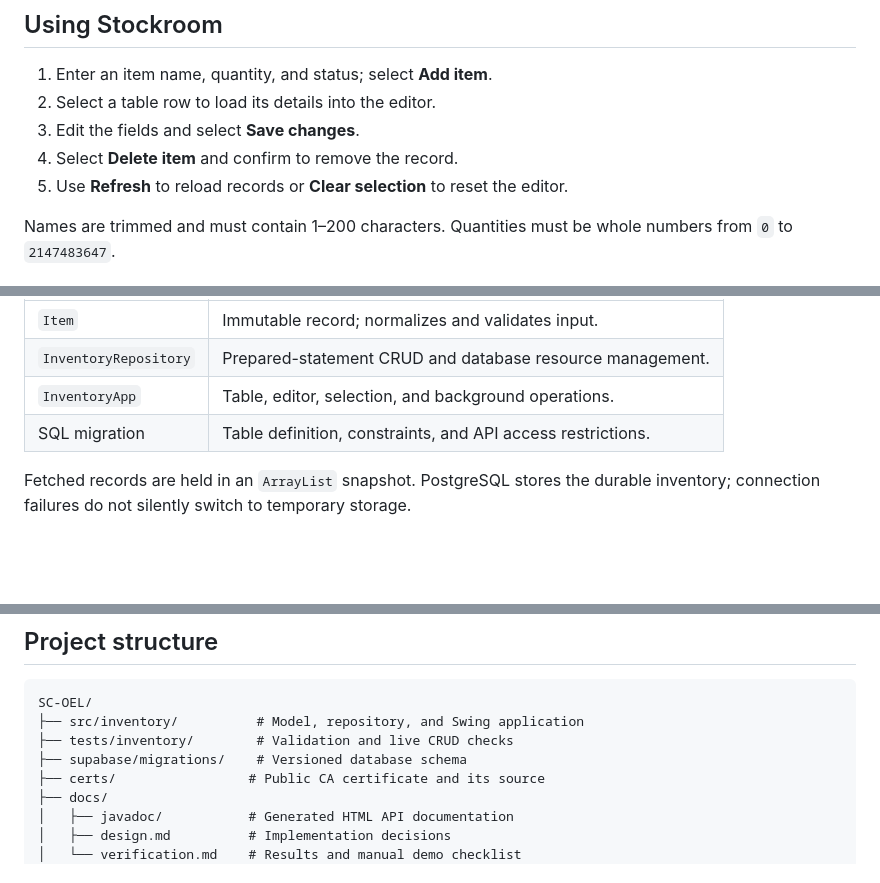
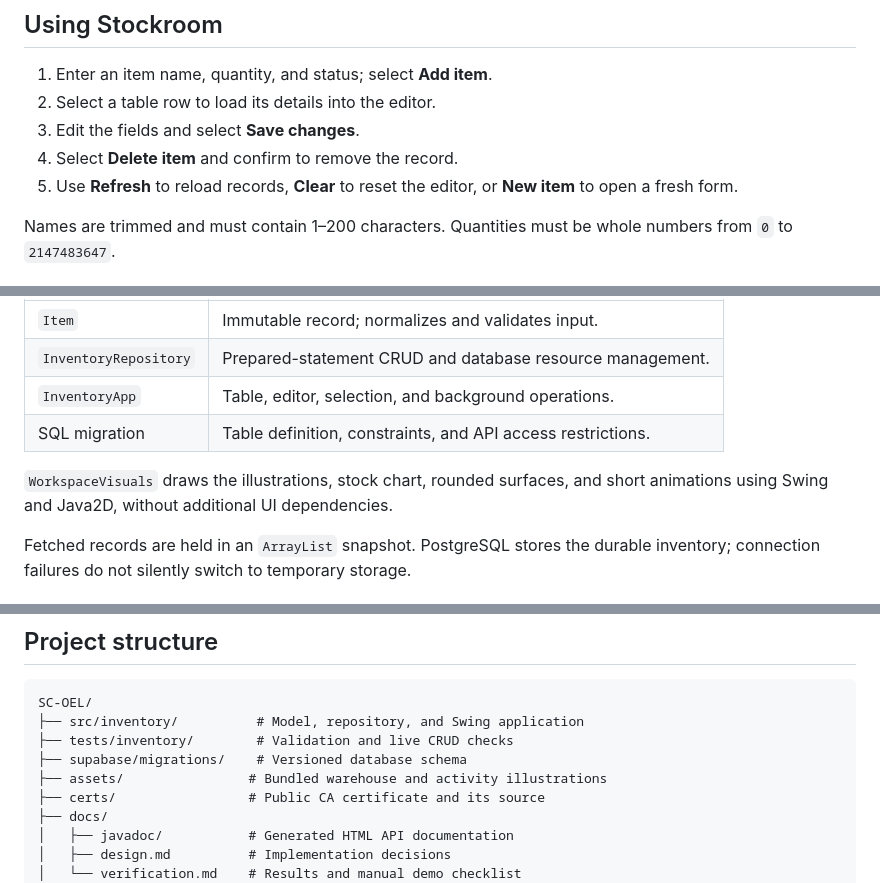
Before and after one commit to Saad-i514/SC-OEL, a Markdown page: README.md, 3 parts joined by grey strips. Rendered like a GitHub page; blank space fills up the shorter version.

```diff
--- a/README.md
+++ b/README.md
@@ -92,7 +121,7 @@ The configuration script applies pending migrations through the Supabase CLI. In
 2. Select a table row to load its details into the editor.
 3. Edit the fields and select **Save changes**.
 4. Select **Delete item** and confirm to remove the record.
-5. Use **Refresh** to reload records or **Clear selection** to reset the editor.
+5. Use **Refresh** to reload records, **Clear** to reset the editor, or **New item** to open a fresh form.
 
 Names are trimmed and must contain 1–200 characters. Quantities must be whole numbers from `0` to `2147483647`.
 
@@ -122,6 +151,8 @@ Open the project in IntelliJ IDEA, Eclipse, or NetBeans. Select **JDK 21**, mark
 | `InventoryApp` | Table, editor, selection, and background operations. |
 | SQL migration | Table definition, constraints, and API access restrictions. |
 
+`WorkspaceVisuals` draws the illustrations, stock chart, rounded surfaces, and short animations using Swing and Java2D, without additional UI dependencies.
+
 Fetched records are held in an `ArrayList` snapshot. PostgreSQL stores the durable inventory; connection failures do not silently switch to temporary storage.
 
 ### Database model
@@ -142,6 +173,7 @@ SC-OEL/
 ├── src/inventory/          # Model, repository, and Swing application
 ├── tests/inventory/        # Validation and live CRUD checks
 ├── supabase/migrations/    # Versioned database schema
+├── assets/                # Bundled warehouse and activity illustrations
 ├── certs/                 # Public CA certificate and its source
 ├── docs/
 │   ├── javadoc/           # Generated HTML API documentation
```
Also changed, not shown: other parts of README.md (+35 -3 lines), docs/design.md (+9 -0 lines), docs/verification.md (+13 -1 lines), docs/screenshots/activity.png (added), docs/screenshots/inventory.png (added), docs/screenshots/overview.png (added), 12 other files.
